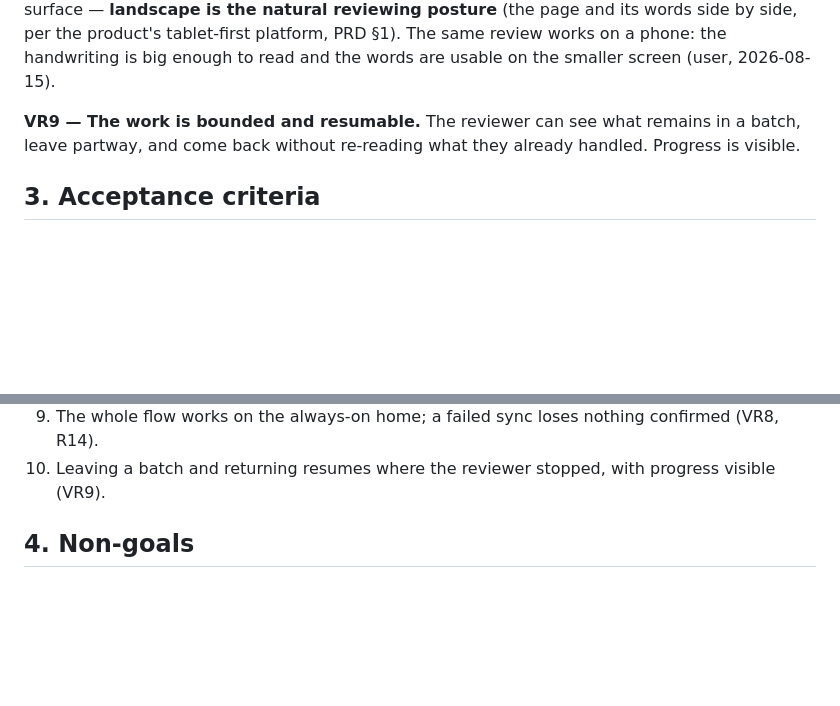
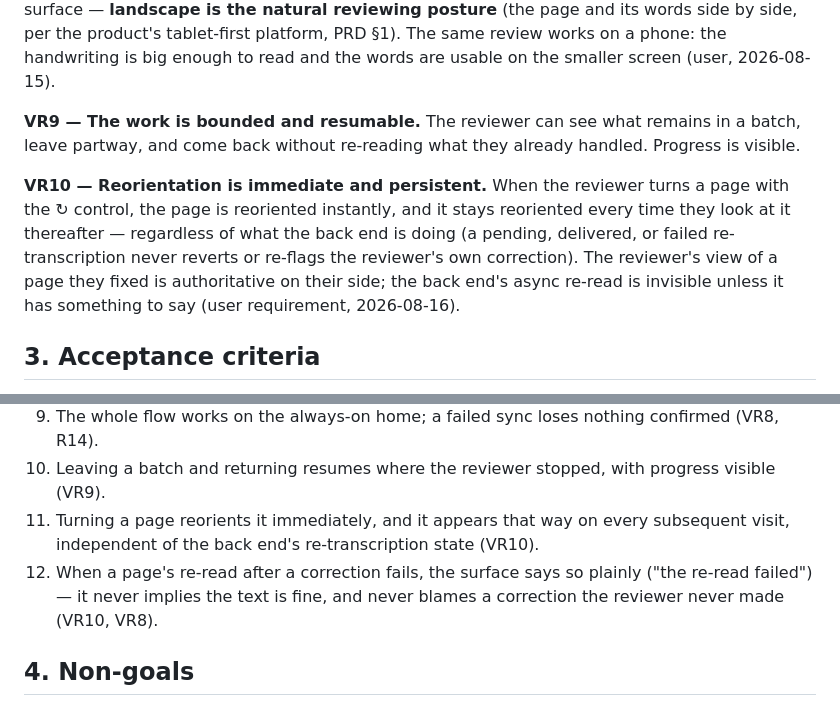
Before and after one commit to ashbywinch/the-loft, a Markdown page: docs/prd/TRANSCRIPTION-REVIEW-PRD.md, 2 parts joined by grey strips. GitHub-like rendering; blank space fills up the shorter version.

Commit message:
Record VR10: reviewer reorientation is immediate and persists independent of the backend
Captures the user's field-test requirement (2026-08-16): turning a page
reorients it instantly and on every look thereafter, regardless of the
backend's async re-read; a failed re-read says plainly that it failed and
never blames a correction the reviewer didn't make. Adds PRD VR10 +
acceptance criteria 11-12 and a design-decisions row. Documents the two
field-test defects it responds to (a stale queued intent re-orienting a
page the reviewer never touched and marking its re-read failed; view
rotation accumulating, page-02 marched to 270/landscape).

```diff
--- a/docs/prd/TRANSCRIPTION-REVIEW-PRD.md
+++ b/docs/prd/TRANSCRIPTION-REVIEW-PRD.md
@@ -75,6 +75,15 @@ words are usable on the smaller screen (user, 2026-08-15).
 remains in a batch, leave partway, and come back without re-reading what
 they already handled. Progress is visible.
 
+**VR10 — Reorientation is immediate and persistent.** When the reviewer
+turns a page with the ↻ control, the page is reoriented instantly, and it
+stays reoriented every time they look at it thereafter — regardless of
+what the back end is doing (a pending, delivered, or failed
+re-transcription never reverts or re-flags the reviewer's own correction).
+The reviewer's view of a page they fixed is authoritative on their side;
+the back end's async re-read is invisible unless it has something to say
+(user requirement, 2026-08-16).
+
 ## 3. Acceptance criteria
 
 1. A reviewer opening a batch knows at a glance what each document is and
@@ -99,6 +108,12 @@ they already handled. Progress is visible.
    confirmed (VR8, R14).
 10. Leaving a batch and returning resumes where the reviewer stopped,
     with progress visible (VR9).
+11. Turning a page reorients it immediately, and it appears that way on
+    every subsequent visit, independent of the back end's re-transcription
+    state (VR10).
+12. When a page's re-read after a correction fails, the surface says so
+    plainly ("the re-read failed") — it never implies the text is fine, and
+    never blames a correction the reviewer never made (VR10, VR8).
 
 ## 4. Non-goals
 
```
Also changed, not shown: docs/plans/design-decisions.md (+1 -0 lines).
